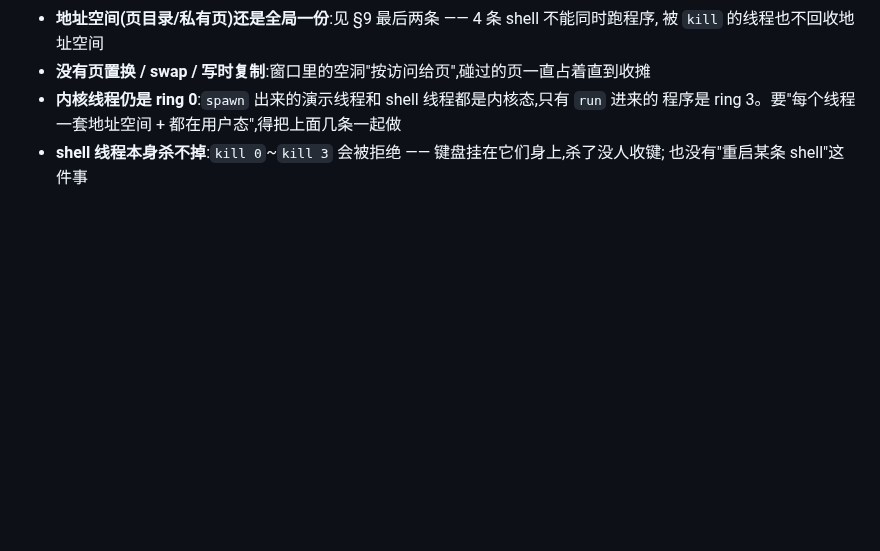
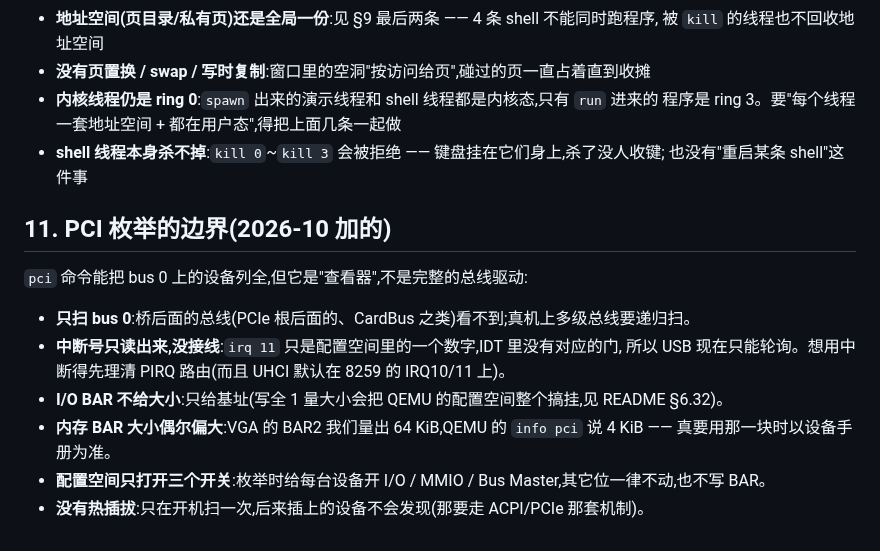
Before and after one commit to KaiXinLee114514/JoyOS, a Markdown page: docs/known-issues.md, the part around the change. Rendered like a GitHub page; blank space fills up the shorter version.

```diff
--- a/docs/known-issues.md
+++ b/docs/known-issues.md
@@ -251,3 +251,16 @@ CR2 不在 `0x120000~0x1EFFFF` 这两个窗口里(比如程序把指针玩飞了
   程序是 ring 3。要"每个线程一套地址空间 + 都在用户态",得把上面几条一起做
 - **shell 线程本身杀不掉**:`kill 0`~`kill 3` 会被拒绝 —— 键盘挂在它们身上,杀了没人收键;
   也没有"重启某条 shell"这件事
+
+## 11. PCI 枚举的边界(2026-10 加的)
+
+`pci` 命令能把 bus 0 上的设备列全,但它是"查看器",不是完整的总线驱动:
+
+- **只扫 bus 0**:桥后面的总线(PCIe 根后面的、CardBus 之类)看不到;真机上多级总线要递归扫。
+- **中断号只读出来,没接线**:`irq 11` 只是配置空间里的一个数字,IDT 里没有对应的门,
+  所以 USB 现在只能轮询。想用中断得先理清 PIRQ 路由(而且 UHCI 默认在 8259 的 IRQ10/11 上)。
+- **I/O BAR 不给大小**:只给基址(写全 1 量大小会把 QEMU 的配置空间整个搞挂,见 README §6.32)。
+- **内存 BAR 大小偶尔偏大**:VGA 的 BAR2 我们量出 64 KiB,QEMU 的 `info pci` 说 4 KiB ——
+  真要用那一块时以设备手册为准。
+- **配置空间只打开三个开关**:枚举时给每台设备开 I/O / MMIO / Bus Master,其它位一律不动,也不写 BAR。
+- **没有热插拔**:只在开机扫一次,后来插上的设备不会发现(那要走 ACPI/PCIe 那套机制)。
```
Also changed, not shown: README.md (+64 -1 lines), docs/pci.md (added, +89 -0 lines), docs/screenshot-pci.png (added), 6 other files.
